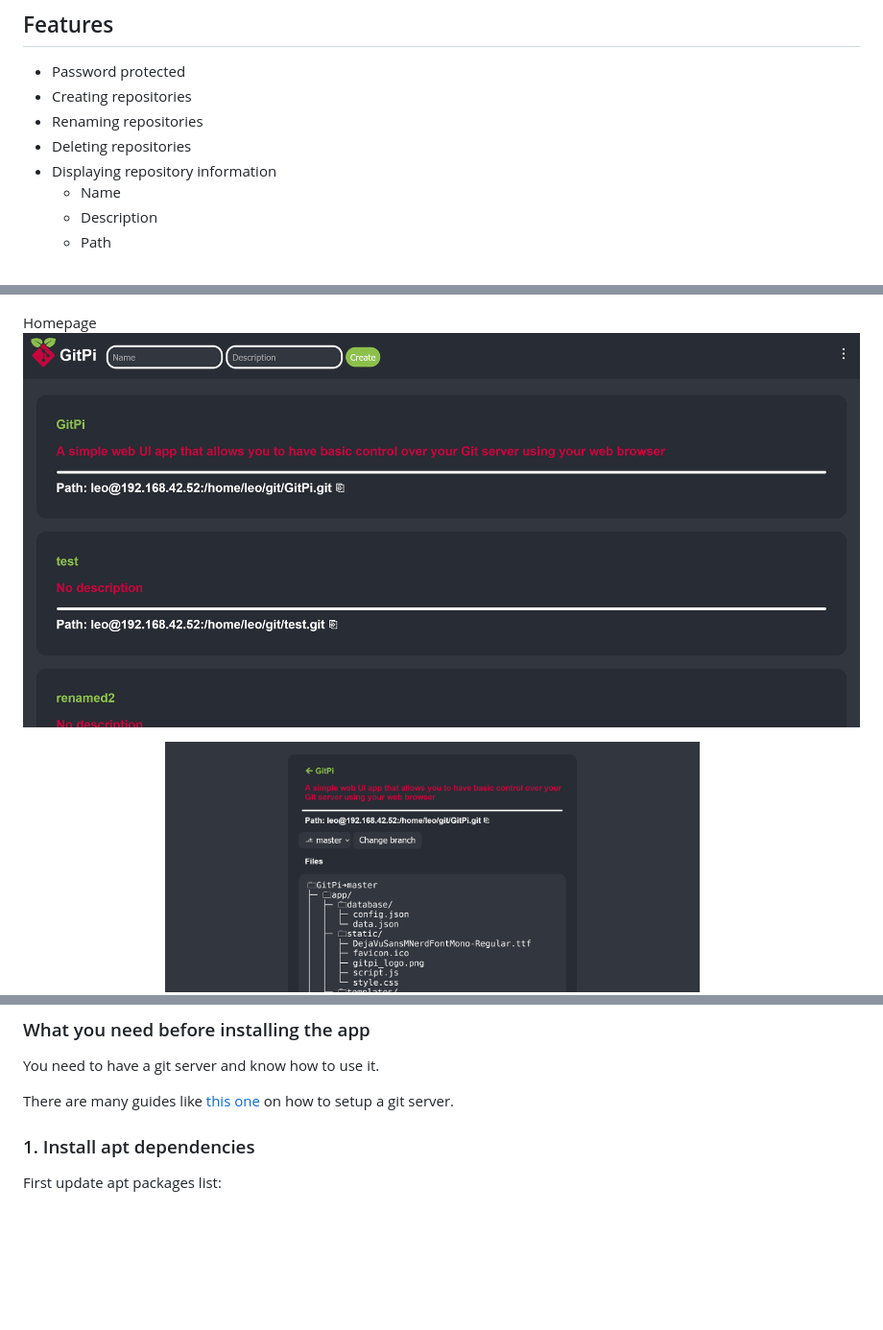
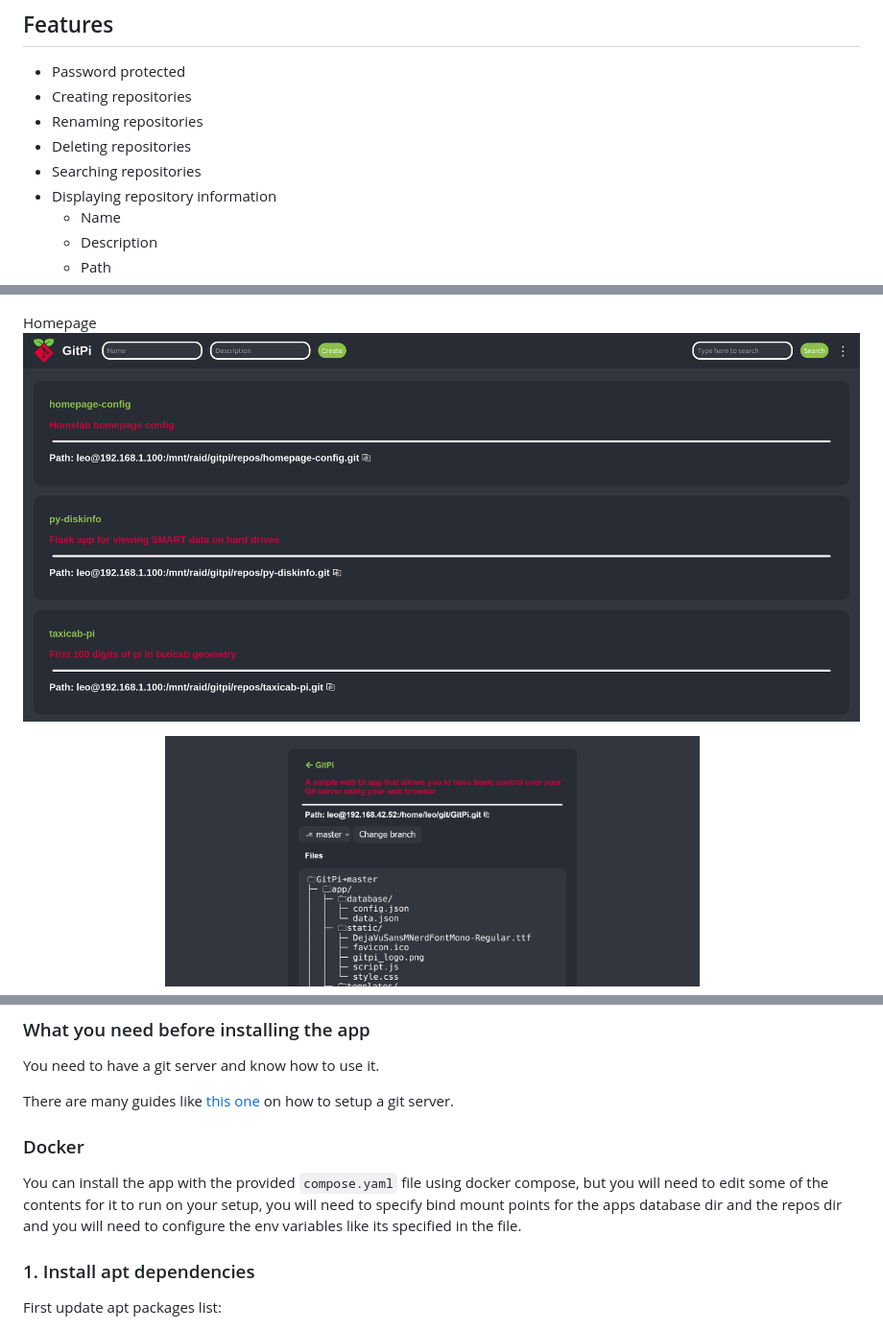
Before and after one commit to leodev12345/GitPi, a Markdown page: README.md, 3 parts joined by grey strips. Shown: that part at 96% size. Rendered like a GitHub page; pictures changed too: screenshots/index_page_2.png (added); blank space fills up the shorter version.

```diff
--- a/README.md
+++ b/README.md
@@ -23,6 +23,7 @@ Allows you to have some basic control over your repositories inside your browser
 - Creating repositories
 - Renaming repositories
 - Deleting repositories
+- Searching repositories
 - Displaying repository information
    - Name
    - Description
@@ -43,7 +44,7 @@ Login page
 ![Login](./screenshots/login.png)
 
 Homepage
-![Homepage](./screenshots/index_page.png)
+![Homepage](./screenshots/index_page_2.png)
 
 Repository info page
 ![Repo_info](./screenshots/repo_info_page.png)
@@ -73,6 +74,9 @@ Pip:
 You need to have a git server and know how to use it.
 
 There are many guides like [this one](https://pimylifeup.com/raspberry-pi-git-server/) on how to setup a git server.
+
+### Docker
+You can install the app with the provided `compose.yaml` file using docker compose, but you will need to edit some of the contents for it to run on your setup, you will need to specify bind mount points for the apps database dir and the repos dir and you will need to configure the env variables like its specified in the file.
 
 ### 1. Install apt dependencies
 First update apt packages list:
```
